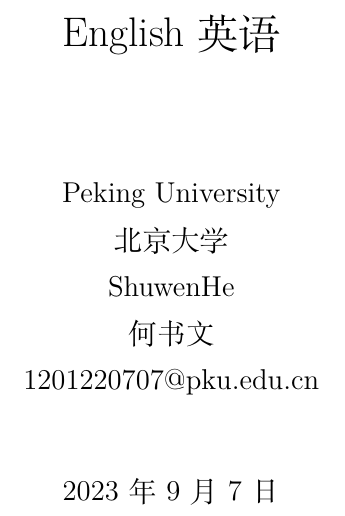
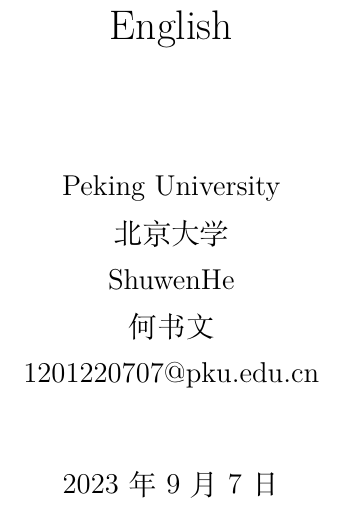
Before and after one commit to shuwenhe/english, a LaTeX book (tex/english.tex): part of page 1 of 21, cut at the place of the change. Compiled offline with XeLaTeX; an older LaTeX class or package is replaced by its successor.

Commit message:
feat: prune

```diff
--- a/tex/english.tex
+++ b/tex/english.tex
@@ -81,7 +81,7 @@
 %%%%%%%%%%%%%%%%%%%%%%%%%%%%%%%%%%%%%%%%%%%%%%%%%%%%%%%%%%%%%%%%%%%%%%%%%%%%%%%%%%%%%%%%%%%%%%%%%%%%%%%%%%
 
 %%%%%%%%%%%%%%%%%%%%%%%%%%%%%%%%%%%%%%%%%%%%%%%%%%%%%%%%%%%%%%%%%%%%%%%%%%%%%%%%%%%%%%%%%%%%%%%%%%%%%%%%%%
-\title{English英语}
+\title{English}
 \maketitle
 \tableofcontents % 显示目录
 \newpage
```
Also changed, not shown: tex/english.pdf, 2 other files.
